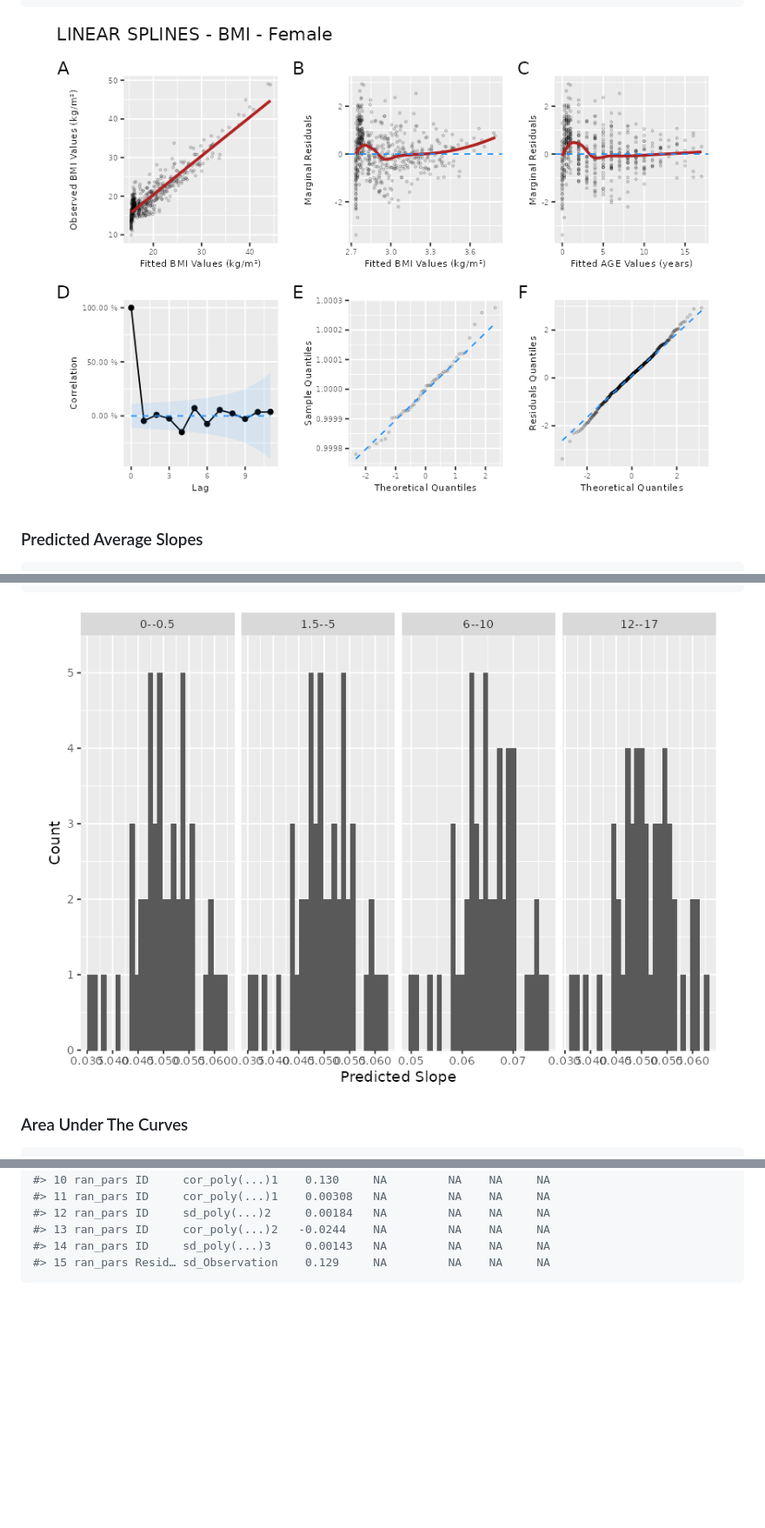
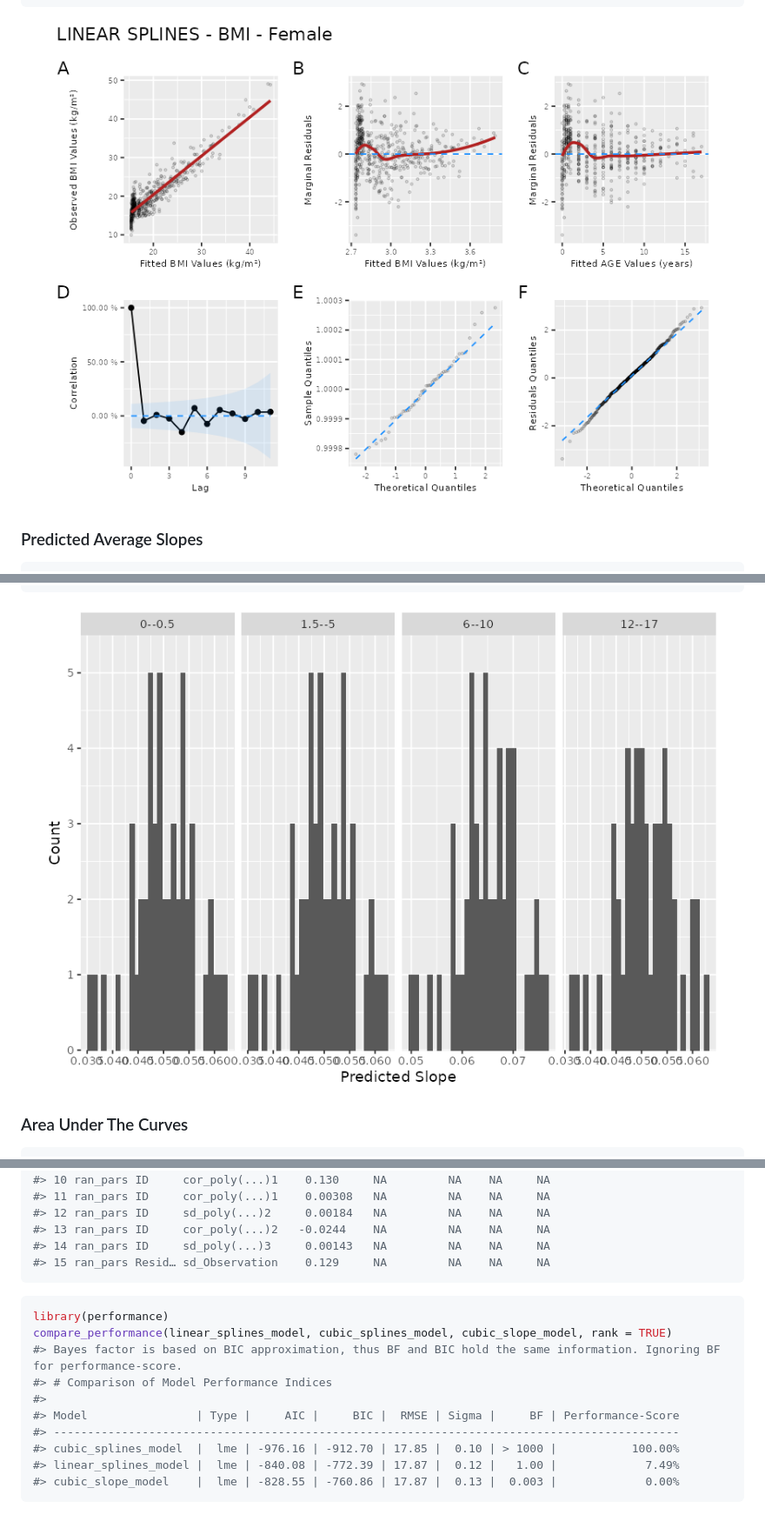
Before and after one commit to mcanouil/eggla, a Markdown page: README.md, 3 parts joined by grey strips. Shown at 87% size. Drawn GitHub-style; pictures changed too: man/figures/README-unnamed-chunk-11-1.png; blank space fills up the shorter version.

````diff
--- a/README.md
+++ b/README.md
@@ -240,7 +210,7 @@ plot_residuals(
   )
 ```
 
-<img src="man/figures/README-unnamed-chunk-12-1.png" width="100%" />
+<img src="man/figures/README-unnamed-chunk-11-1.png" width="100%" />
 
 ### Predicted Average Slopes
 
@@ -301,7 +271,7 @@ ggplot(
   labs(x = "Predicted Slope", y = "Count")
 ```
 
-<img src="man/figures/README-unnamed-chunk-14-1.png" width="100%" />
+<img src="man/figures/README-unnamed-chunk-13-1.png" width="100%" />
 
 ### Area Under The Curves
 
@@ -795,3 +685,16 @@ if (!inherits(res, "try-error")) {
 #> 14 ran_pars ID     sd_poly(...)3     0.00143   NA         NA    NA     NA
 #> 15 ran_pars Resid… sd_Observation    0.129     NA         NA    NA     NA
 ```
+
+``` r
+library(performance)
+compare_performance(linear_splines_model, cubic_splines_model, cubic_slope_model, rank = TRUE)
+#> Bayes factor is based on BIC approximation, thus BF and BIC hold the same information. Ignoring BF for performance-score.
+#> # Comparison of Model Performance Indices
+#>
+#> Model                | Type |     AIC |     BIC |  RMSE | Sigma |     BF | Performance-Score
+#> --------------------------------------------------------------------------------------------
+#> cubic_splines_model  |  lme | -976.16 | -912.70 | 17.85 |  0.10 | > 1000 |           100.00%
+#> linear_splines_model |  lme | -840.08 | -772.39 | 17.87 |  0.12 |   1.00 |             7.49%
+#> cubic_slope_model    |  lme | -828.55 | -760.86 | 17.87 |  0.13 |  0.003 |             0.00%
+```
````
Also changed, not shown: other parts of README.md (+29 -139 lines), 3 other files.
